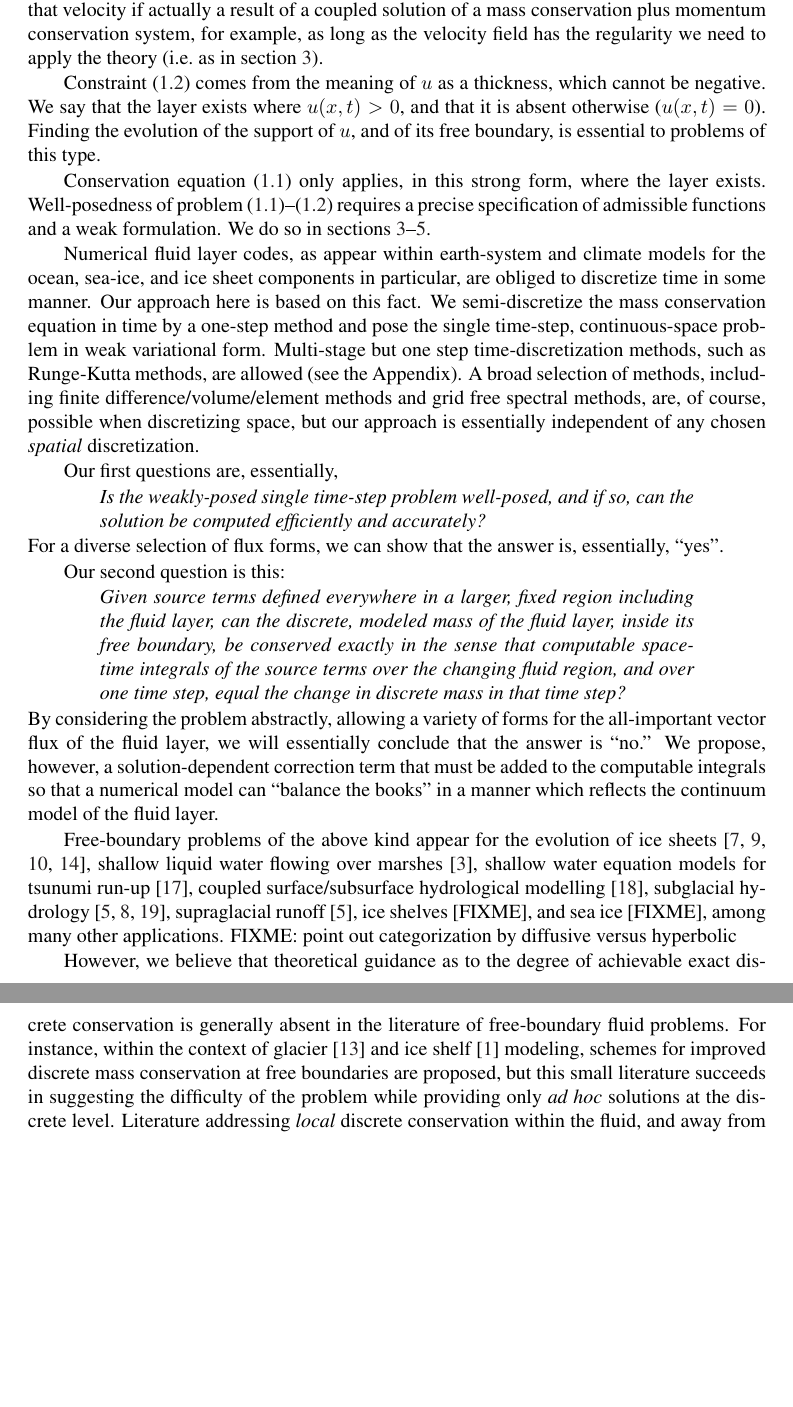
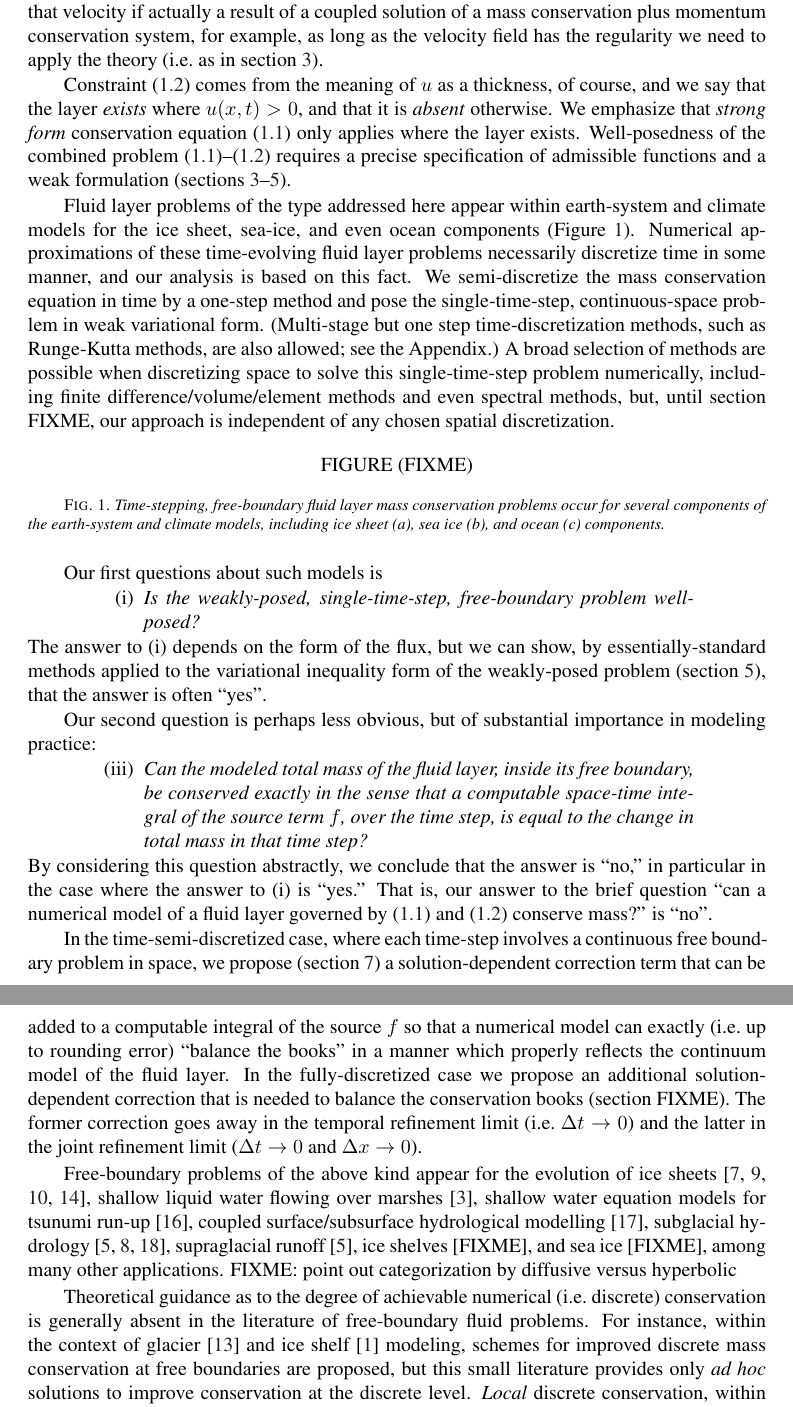
Before and after one commit to bueler/sia-fve, a LaTeX paper (paper/lc.tex): two parts of pages 2 and 3 of 16, joined at a grey line, cut so that both start at the same text, the shorter picture padded with empty space. Compiled offline with pdfLaTeX; a LaTeX package or settings file that is missing is left out.

Commit message:
A bit more revision to intro.

```diff
--- a/paper/lc.tex
+++ b/paper/lc.tex
@@ -96,25 +96,41 @@ In fact our broader conclusions apply equally to models where $\bq$ depends \emp
 
 Furthermore, in many examples we may think of the fluid moving at some vertically-averaged velocity $\bX=\bX(x,t)$ determined by ``external'' factors, and thus $\bq = \bX u$.  We address such cases in subsection FIXME.  The broader results we find there will apply equally if that velocity if actually a result of a coupled solution of a mass conservation plus momentum conservation system, for example, as long as the velocity field has the regularity we need to apply the theory (i.e.~as in section \ref{sec:fluxassumptions}).
 
-Constraint \eqref{eq:constraint} comes from the meaning of $u$ as a thickness, which cannot be negative.  We say that the layer exists where $u(x,t)>0$, and that it is absent otherwise ($u(x,t)=0$).  Finding the evolution of the support of $u$, and of its free boundary, is essential to problems of this type.
+Constraint \eqref{eq:constraint} comes from the meaning of $u$ as a thickness, of course, and we say that the layer \emph{exists} where $u(x,t)>0$, and that it is \emph{absent} otherwise.  We emphasize that \emph{strong form} conservation equation \eqref{eq:massconserve} only applies where the layer exists.  Well-posedness of the combined problem \eqref{eq:massconserve}--\eqref{eq:constraint} requires a precise specification of admissible functions and a weak formulation (sections \ref{sec:fluxassumptions}--\ref{sec:mono}).
 
-Conservation equation \eqref{eq:massconserve} only applies, in this strong form, where the layer exists.  Well-posedness of problem \eqref{eq:massconserve}--\eqref{eq:constraint} requires a precise specification of admissible functions and a weak formulation.  We do so in sections \ref{sec:fluxassumptions}--\ref{sec:mono}.
+Fluid layer problems of the type addressed here appear within earth-system and climate models for the ice sheet, sea-ice, and even ocean components (Figure \ref{fig:climatepictures}).  Numerical approximations of these time-evolving fluid layer problems necessarily discretize time in some manner, and our analysis is based on this fact.  We semi-discretize the mass conservation equation in time by a one-step method and pose the single-time-step, continuous-space problem in weak variational form.  (Multi-stage but one step time-discretization methods, such as Runge-Kutta methods, are also allowed; see the Appendix.)  A broad selection of methods are possible when discretizing space to solve this single-time-step problem numerically, including finite difference/volume/element methods and even spectral methods, but, until section FIXME, our approach is independent of any chosen spatial discretization.
 
-Numerical fluid layer codes, as appear within earth-system and climate models for the ocean, sea-ice, and ice sheet components in particular, are obliged to discretize time in some manner.  Our approach here is based on this fact.  We semi-discretize the mass conservation equation in time by a one-step method and pose the single time-step, continuous-space problem in weak variational form.  Multi-stage but one step time-discretization methods, such as Runge-Kutta methods, are allowed (see the Appendix).  A broad selection of methods, including finite difference/volume/element methods and grid free spectral methods, are, of course, possible when discretizing space, but our approach is essentially independent of any chosen \emph{spatial} discretization.
+\begin{figure}[ht]
+\begin{center}
+FIGURE (FIXME)
+%\includegraphics[width=2.0in,keepaspectratio=true]{domains-fig}
+\end{center}
+\caption{Time-stepping, free-boundary fluid layer mass conservation problems occur for several components of the earth-system and climate models, including ice sheet (a), sea ice (b), and ocean (c) components.}
+\label{fig:climatepictures}
+\end{figure}
 
-Our first questions are, essentially,
+Our first questions about such models is
   \begin{quote}
-  \emph{Is the weakly-posed single time-step problem well-posed, and if so, can the solution be computed efficiently and accurately?}
+  \renewcommand{\labelenumi}{(\roman{enumi})}
+  \begin{enumerate}
+  \item \emph{Is the weakly-posed, single-time-step, free-boundary problem well-posed?}
+  \end{enumerate}
   \end{quote}
-For a diverse selection of flux forms, we can show that the answer is, essentially, ``yes''.
+The answer to (i) depends on the form of the flux, but we can show, by essentially-standard methods applied to the variational inequality form of the weakly-posed problem (section \ref{sec:mono}), that the answer is often ``yes''.
 
-Our second question is this:
+Our second question is perhaps less obvious, but of substantial importance in modeling practice:
   \begin{quote}
-  \emph{Given source terms defined everywhere in a larger, fixed region including the fluid layer, can the discrete, modeled mass of the fluid layer, inside its free boundary, be conserved exactly in the sense that computable space-time integrals of the source terms over the changing fluid region, and over one time step, equal the change in discrete mass in that time step?}
+  \renewcommand{\labelenumi}{(\roman{enumi})}
+  \begin{enumerate}
+  \setcounter{enumi}{2}
+  \item \emph{Can the modeled total mass of the fluid layer, inside its free boundary, be conserved exactly in the sense that a computable space-time integral of the source term $f$, over the time step, is equal to the change in total mass in that time step?}
+  \end{enumerate}
   \end{quote}
-By considering the problem abstractly, allowing a variety of forms for the all-important vector flux of the fluid layer, we will essentially conclude that the answer is ``no.''  We propose, however, a solution-dependent correction term that must be added to the computable integrals so that a numerical model can ``balance the books'' in a manner which reflects the continuum model of the fluid layer.
+By considering this question abstractly, we conclude that the answer is ``no,'' in particular in the case where the answer to (i) is ``yes.''  That is, our answer to the brief question ``can a numerical model of a fluid layer governed by \eqref{eq:massconserve} and \eqref{eq:constraint} conserve mass?'' is ``no''.
+
+In the time-semi-discretized case, where each time-step involves a continuous free boundary problem in space, we propose (section \ref{sec:timeseries}) a solution-dependent correction term that can be added to a computable integral of the source $f$ so that a numerical model can exactly (i.e.~up to rounding error) ``balance the books'' in a manner which properly reflects the continuum model of the fluid layer.  In the fully-discretized case we propose an additional solution-dependent correction that is needed to balance the conservation books (section FIXME).  The former correction goes away in the temporal refinement limit (i.e.~$\Delta t\to 0$) and the latter in the joint refinement limit ($\Delta t\to 0$ and $\Delta x\to 0$).
 
 Free-boundary problems of the above kind appear for the evolution of ice sheets \cite{BLKCB,CDDSV,EgholmNielsen2010,JouvetBueler2012}, shallow liquid water flowing over marshes \cite{AlonsoSantillanaDawson}, shallow water equation models for tsunumi run-up \cite{LeVequeGeorge2008}, coupled surface/subsurface hydrological modelling \cite{Maxwelletal2014}, subglacial hydrology \cite{AschwandenBuelerKhroulevBlatter,BuelervanPeltDRAFT,Schoofetal2012}, supraglacial runoff \cite{AschwandenBuelerKhroulevBlatter}, ice shelves [FIXME], and sea ice [FIXME], among many other applications.  FIXME: point out categorization by diffusive versus hyperbolic
 
-However, we believe that theoretical guidance as to the degree of achievable exact discrete conservation is generally absent in the literature of free-boundary fluid problems.  For instance, within the context of glacier \cite{JaroschSchoofAnslow2013} and ice shelf \cite{Albrechtetal2011} modeling, schemes for improved discrete mass conservation at free boundaries are proposed, but this small literature succeeds in suggesting the difficulty of the problem while providing only \emph{ad hoc} solutions at the discrete level.  Literature addressing \emph{local} discrete conservation within the fluid, and away from the free boundary, e.g.~\cite{Lengetal2014} for finite element ice sheet models, also exists, but in our context we simply assume such local discrete conservation is already exact.  The discrete conservation limitations we identify are entirely at the free boundary.  We focus on the advance of the fluid layer into areas where it was absent a time-step earlier, and on its retreat from areas where it was present a time-step earlier.
+Theoretical guidance as to the degree of achievable numerical (i.e.~discrete) conservation is generally absent in the literature of free-boundary fluid problems.  For instance, within the context of glacier \cite{JaroschSchoofAnslow2013} and ice shelf \cite{Albrechtetal2011} modeling, schemes for improved discrete mass conservation at free boundaries are proposed, but this small literature provides only \emph{ad hoc} solutions to improve conservation at the discrete level.  \emph{Local} discrete conservation, within the fluid and away from the free boundary, is a common goal and property of numerical schemes \cite{LeVeque}.  Indeed when we consider spatial discretization near the end of the paper (section FIXME), we will simply \emph{assume} that such local discrete conservation is already exact.  The discrete conservation limitations we identify are thus entirely at the free boundary.  Regarding conservation issues, we focus on the advance of the fluid layer into areas where it was absent a time-step earlier, and on its retreat from areas where it was present a time-step earlier.
 
```
Also changed, not shown: paper/lc.tex (2 more changed lines).
